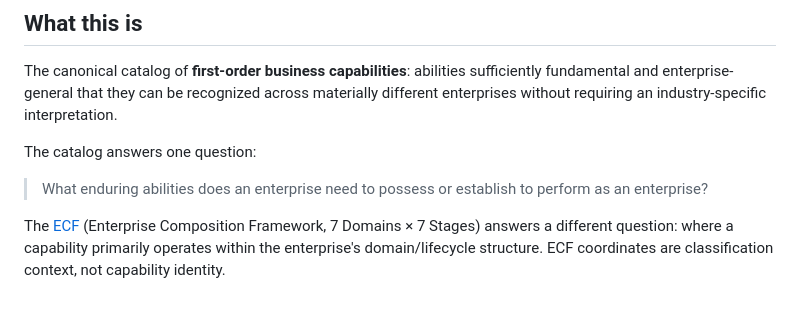
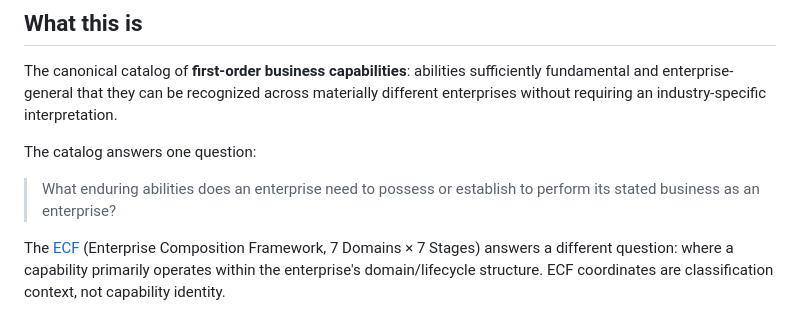
Before and after one commit to technehub-labs/dea-catalog-business-capabilities, a Markdown page: README.md, the part around the change. Rendered like a GitHub page.

```diff
--- a/README.md
+++ b/README.md
@@ -12,7 +12,7 @@ The canonical catalog of **first-order business capabilities**: abilities suffic
 
 The catalog answers one question:
 
-> What enduring abilities does an enterprise need to possess or establish to perform as an enterprise?
+> What enduring abilities does an enterprise need to possess or establish to perform its stated business as an enterprise?
 
 The [ECF](https://github.com/technehub-labs/dea-metaframework) (Enterprise Composition Framework, 7 Domains × 7 Stages) answers a different question: where a capability primarily operates within the enterprise's domain/lifecycle structure. ECF coordinates are classification context, not capability identity.
 
```
